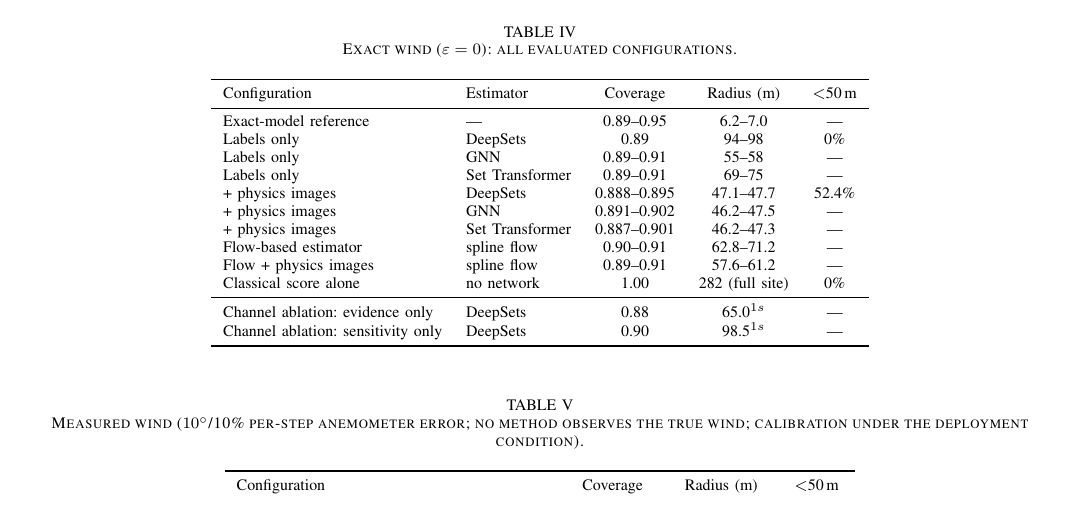
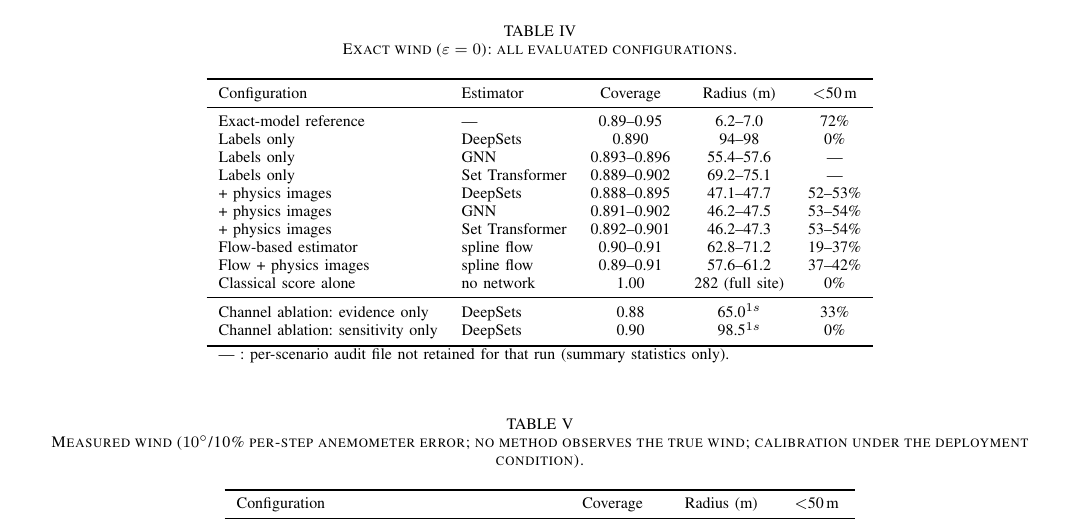
Before and after one commit to ericliang1/RISE-Project, a LaTeX paper (paper/main_urtc.tex): part of page 6 of 8, cut so that both start at the same text. Compiled offline with pdfLaTeX.

Commit message:
appendix: fill all computable table cells from per-scenario audits (frac<50 for all recipe/flow/ablation rows, exact reference 72%, verified GNN/ST coverages), footnote the two unretained cells
Co-Authored-By: Claude Fable 5 <noreply@anthropic.com>

```diff
--- a/paper/main_urtc.tex
+++ b/paper/main_urtc.tex
@@ -602,20 +602,22 @@ unless marked $^{1s}$ (single-seed diagnostic) or $^{2s}$.
 \toprule
 Configuration & Estimator & Coverage & Radius (m) & $<$50\,m \\
 \midrule
-Exact-model reference & --- & 0.89--0.95 & 6.2--7.0 & --- \\
-Labels only & DeepSets & 0.89 & 94--98 & 0\% \\
-Labels only & GNN & 0.89--0.91 & 55--58 & --- \\
-Labels only & Set Transformer & 0.89--0.91 & 69--75 & --- \\
-+ physics images & DeepSets & 0.888--0.895 & 47.1--47.7 & 52.4\% \\
-+ physics images & GNN & 0.891--0.902 & 46.2--47.5 & --- \\
-+ physics images & Set Transformer & 0.887--0.901 & 46.2--47.3 & --- \\
-Flow-based estimator & spline flow & 0.90--0.91 & 62.8--71.2 & --- \\
-Flow + physics images & spline flow & 0.89--0.91 & 57.6--61.2 & --- \\
+Exact-model reference & --- & 0.89--0.95 & 6.2--7.0 & 72\% \\
+Labels only & DeepSets & 0.890 & 94--98 & 0\% \\
+Labels only & GNN & 0.893--0.896 & 55.4--57.6 & --- \\
+Labels only & Set Transformer & 0.889--0.902 & 69.2--75.1 & --- \\
++ physics images & DeepSets & 0.888--0.895 & 47.1--47.7 & 52--53\% \\
++ physics images & GNN & 0.891--0.902 & 46.2--47.5 & 53--54\% \\
++ physics images & Set Transformer & 0.892--0.901 & 46.2--47.3 & 53--54\% \\
+Flow-based estimator & spline flow & 0.90--0.91 & 62.8--71.2 & 19--37\% \\
+Flow + physics images & spline flow & 0.89--0.91 & 57.6--61.2 & 37--42\% \\
 Classical score alone & no network & 1.00 & 282 (full site) & 0\% \\
 \midrule
-Channel ablation: evidence only & DeepSets & 0.88 & 65.0$^{1s}$ & --- \\
-Channel ablation: sensitivity only & DeepSets & 0.90 & 98.5$^{1s}$ & --- \\
+Channel ablation: evidence only & DeepSets & 0.88 & 65.0$^{1s}$ & 33\% \\
+Channel ablation: sensitivity only & DeepSets & 0.90 & 98.5$^{1s}$ & 0\% \\
 \bottomrule
+\multicolumn{5}{l}{\footnotesize --- : per-scenario audit file not
+retained for that run (summary statistics only).} \\
 \end{tabular}
 \end{table}
 
```
Also changed, not shown: paper/main_urtc.pdf.
